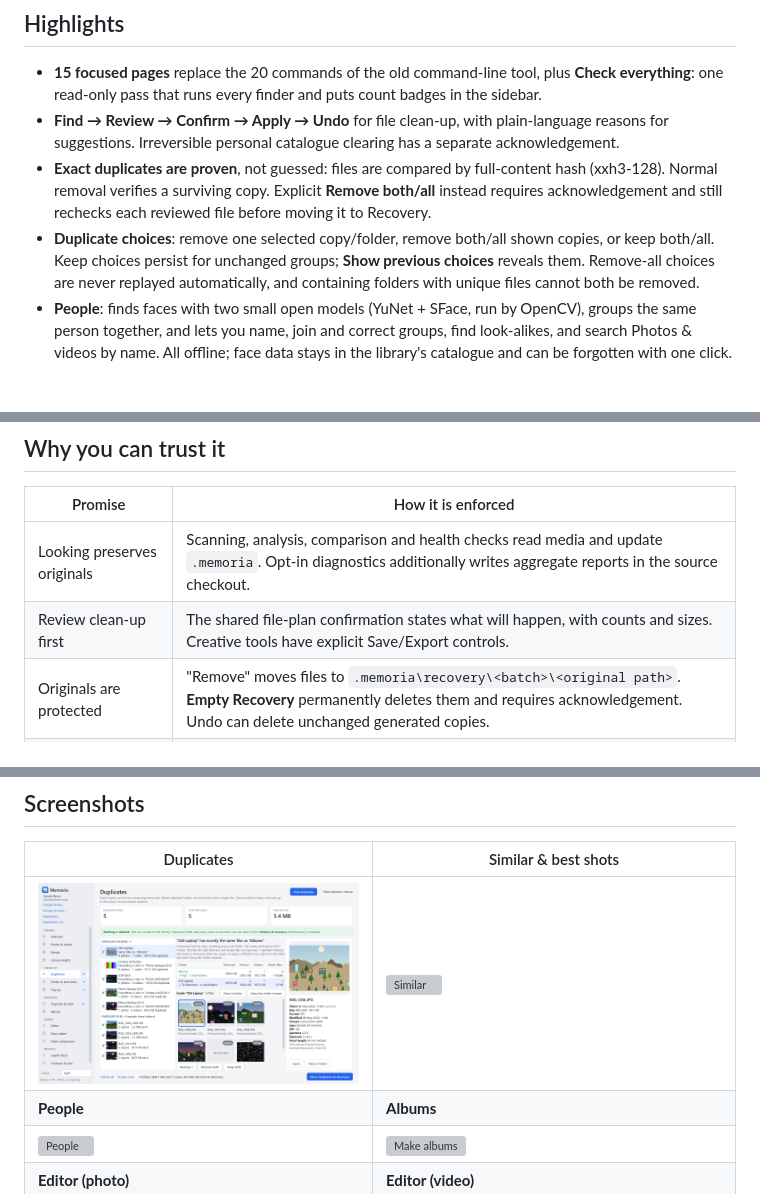
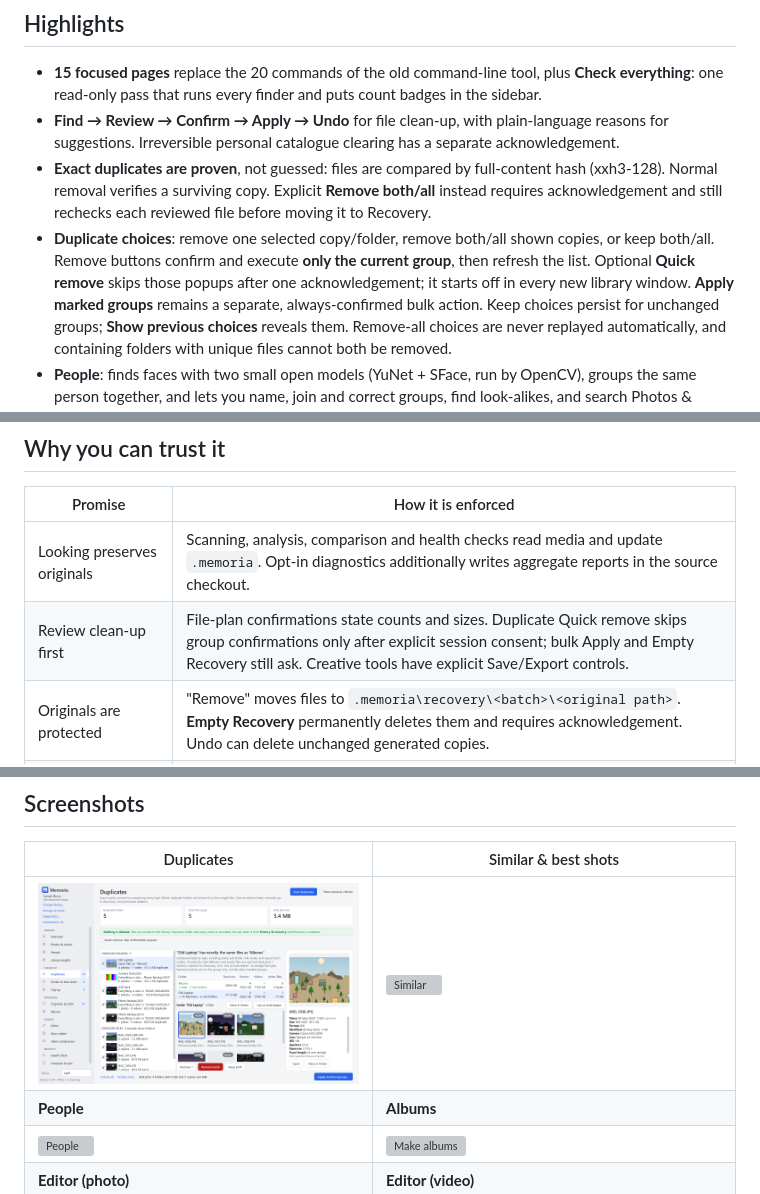
Before and after one commit to rishabhjain9196/memoria-photo-manager, a Markdown page: README.md, 3 parts joined by grey strips. Rendered like a GitHub page; pictures changed too: docs/images/duplicates-folders.png; blank space fills up the shorter version; grey boxes are pictures that could not be loaded.

```diff
--- a/README.md
+++ b/README.md
@@ -53,6 +53,9 @@ the rendered page).
   verifies a surviving copy. Explicit **Remove both/all** instead requires acknowledgement and still rechecks each
   reviewed file before moving it to Recovery.
 - **Duplicate choices**: remove one selected copy/folder, remove both/all shown copies, or keep both/all.
+  Remove buttons confirm and execute **only the current group**, then refresh the list. Optional **Quick remove**
+  skips those popups after one acknowledgement; it starts off in every new library window. **Apply marked groups**
+  remains a separate, always-confirmed bulk action.
   Keep choices persist for unchanged groups; **Show previous choices** reveals them. Remove-all choices are never
   replayed automatically, and containing folders with unique files cannot both be removed.
 - **People**: finds faces with two small open models (YuNet + SFace, run by OpenCV), groups the same person
@@ -147,7 +150,7 @@ These documents describe unreleased source updates after 1.4; an existing packag
 | Promise | How it is enforced |
 |---|---|
 | Looking preserves originals | Scanning, analysis, comparison and health checks read media and update `.memoria`. Opt-in diagnostics additionally writes aggregate reports in the source checkout. |
-| Review clean-up first | The shared file-plan confirmation states what will happen, with counts and sizes. Creative tools have explicit Save/Export controls. |
+| Review clean-up first | File-plan confirmations state counts and sizes. Duplicate Quick remove skips group confirmations only after explicit session consent; bulk Apply and Empty Recovery still ask. Creative tools have explicit Save/Export controls. |
 | Originals are protected | "Remove" moves files to `.memoria\recovery\<batch>\<original path>`. **Empty Recovery** permanently deletes them and requires acknowledgement. Undo can delete unchanged generated copies. |
 | File operations are recoverable | Moves, copies and published outputs are journaled for Undo. Empty Recovery and acknowledged deletion of personal catalogue data cannot be undone. |
 | No stale decisions | File information and duplicate content hashes are re-checked. Normal cleanup also verifies a surviving copy; acknowledged Remove both/all intentionally has no survivor requirement. Changed files are skipped and reported. |
```
Also changed, not shown: other parts of README.md (+2 -2 lines), CHANGELOG.md (+14 -0 lines), docs/images/duplicates-choices.png, docs/images/duplicates-quick-mode.png (added), docs/images/duplicates-remove-all-confirm.png, docs/images/duplicates.png, 9 other files.
